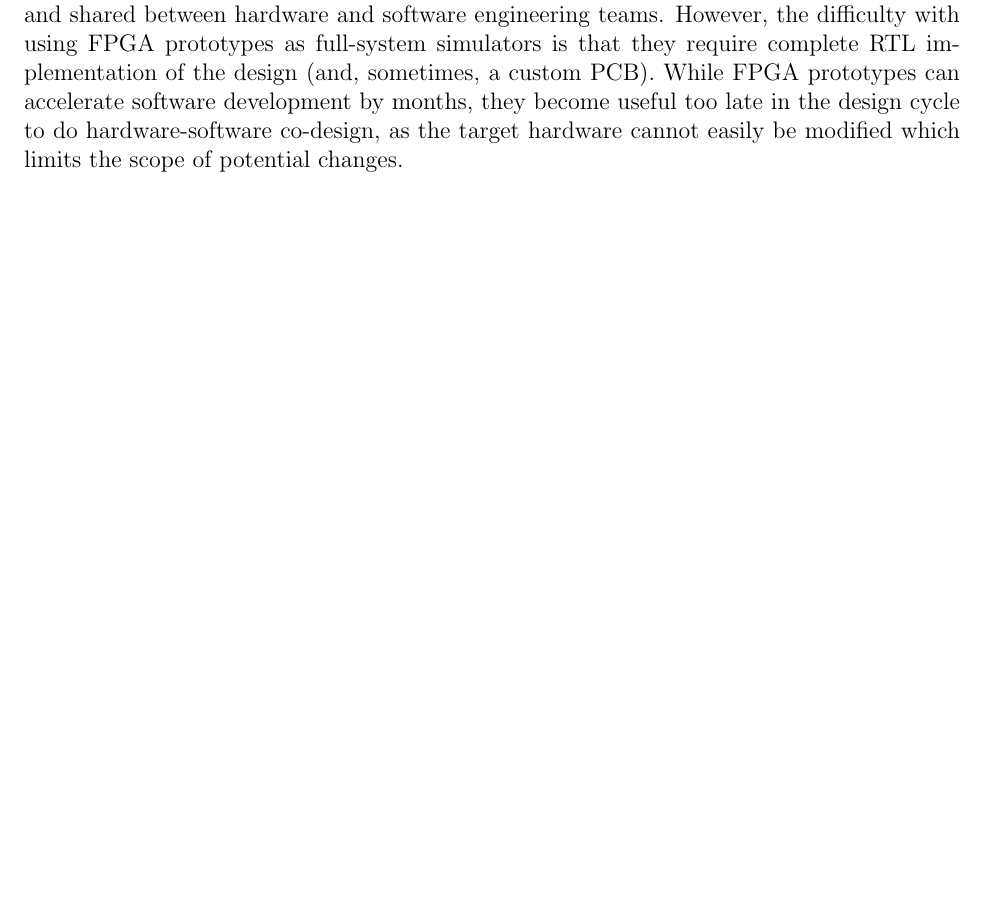
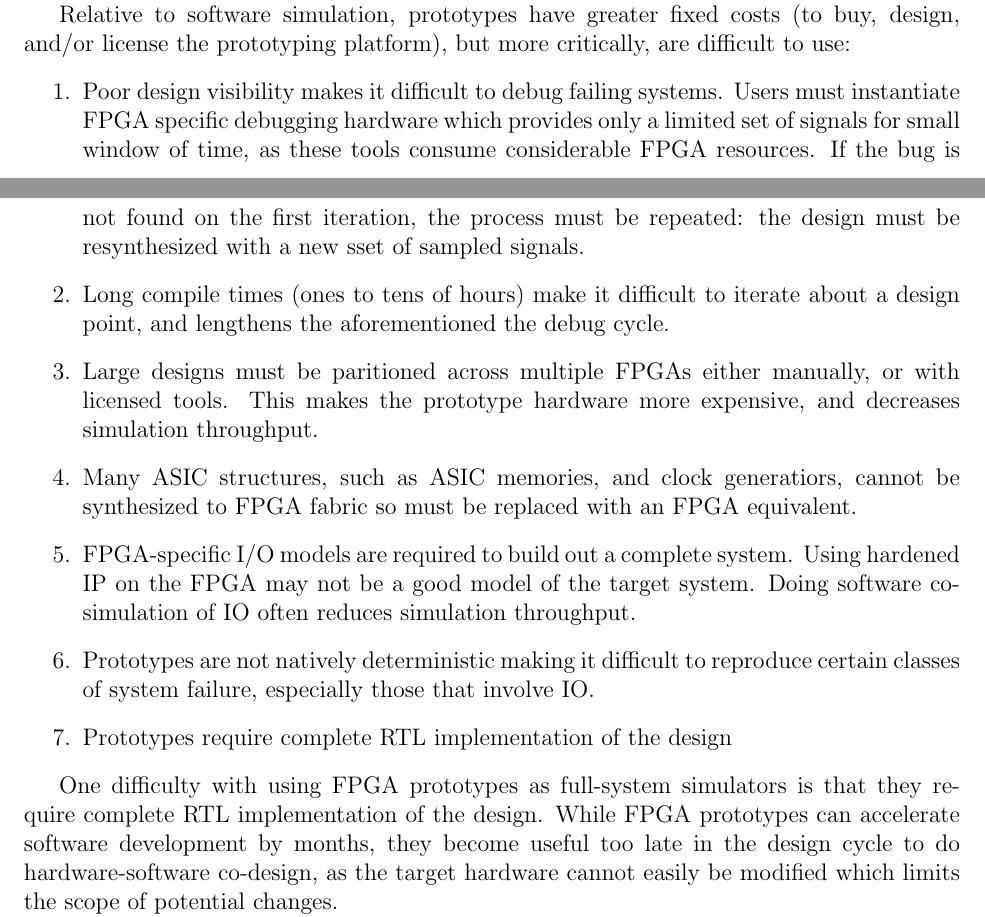
Before and after one commit to davidbiancolin/midas-mem-model-thesis, a LaTeX thesis (davidbiancolin-dissertation.tex, which reads tex/simulation-background.tex): part of page 11 of 14 before the commit and two parts of pages 11 and 12 of 15 after it, the two joined at a grey line, cut at the place of the change, the shorter picture padded with empty space. Compiled offline with pdfLaTeX.

Commit message:
Add some more simulation background

```diff
--- a/tex/simulation-background.tex
+++ b/tex/simulation-background.tex
@@ -95,11 +128,45 @@ more FPGAs, often with a custom board design that may include peripherals
 identical to those that would be deployed in the final system.  FPGA prototypes
 are fast: small prototypes that fit in a single FPGA execute at ones to hundreds of
 MHz, while larger prototypes, which must be partitioned across multiple FPGAs,
-simulate at hundreds of kHz~\cite{nehalemprototype, atomprototype}.  Compared to
-a hardware-emulation platforms, FPGA prototypes are inexpensive, and can duplicated and
-shared between hardware and software engineering teams. However, the difficulty with
-using FPGA prototypes as full-system simulators is that they require complete
-RTL implementation of the design (and, sometimes, a custom PCB). While
+simulate at hundreds of kHz~\cite{nehalemprototype, atomprototype}.
+Often, FPGA prototypes are inexpensive enough that they be can readily
+duplicated and distributed across hardware and software engineering teams.
+
+Relative to software simulation, prototypes have greater fixed costs (to buy, design, and/or license the
+prototyping platform), but more critically, are difficult to use:
+\begin{enumerate}
+    \item Poor design visibility makes it difficult to debug failing systems. Users must instantiate
+        FPGA specific debugging hardware which provides only a limited set of
+        signals for small window of time, as these tools consume considerable
+        FPGA resources.  If the bug is not found on the first iteration, the
+        process must be repeated: the design must be resynthesized with a new
+        sset of sampled signals.
+
+    \item Long compile times (ones to tens of hours) make it difficult to
+        iterate about a design point, and lengthens the aforementioned the debug cycle.
+
+    \item Large designs must be paritioned across multiple FPGAs either
+        manually, or with licensed tools. This makes the prototype hardware
+        more expensive, and decreases simulation throughput.
+
+    \item Many ASIC structures, such as ASIC memories, and clock generatiors,
+        cannot be synthesized to FPGA fabric so must be replaced with an FPGA
+        equivalent.
+
+    \item FPGA-specific I/O models are required to build out a complete system. Using hardened
+        IP on the FPGA may not be a good model of the target system. Doing software co-simulation of IO
+        often reduces simulation throughput.
+
+    \item Prototypes are not natively deterministic making it difficult to
+        reproduce certain classes of system failure, especially those that
+        involve IO.
+
+    \item Prototypes require complete RTL implementation of the design
+\end{enumerate}
+
+
+One difficulty with using FPGA prototypes as full-system simulators is that they require complete
+RTL implementation of the design. While
 FPGA prototypes can accelerate software development by months, they become
 useful too late in the design cycle to do hardware-software co-design, as the
 target hardware cannot easily be modified which limits the scope of potential
```
Also changed, not shown: tex/simulation-background.tex (63 more changed lines).
